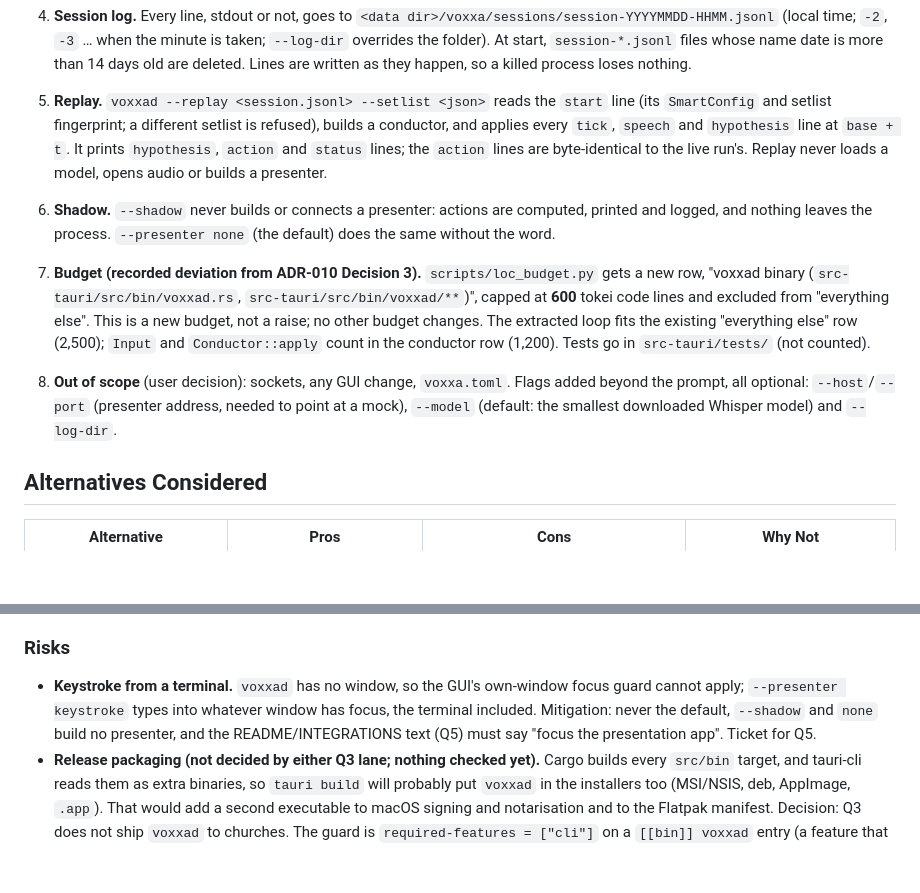
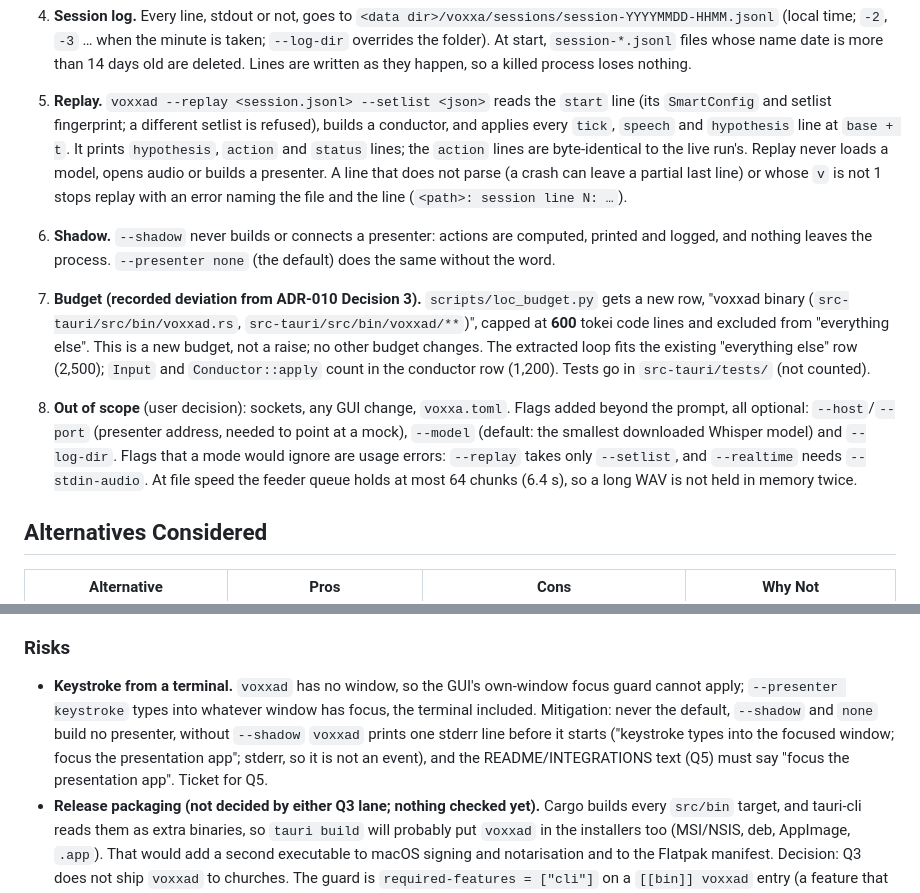
Before and after one commit to nategroks/voxxa, a Markdown page: .10x/adrs/013-voxxad-cli-shared-loop-and-replay.md, 2 parts joined by grey strips. Drawn GitHub-style; blank space fills up the shorter version.

Commit message:
docs(adr-013): match the grafted code (replay errors, flag conflicts, feeder bound, keystroke warning)
Co-Authored-By: Claude Opus 5.5 <noreply@anthropic.com>

```diff
--- a/.10x/adrs/013-voxxad-cli-shared-loop-and-replay.md
+++ b/.10x/adrs/013-voxxad-cli-shared-loop-and-replay.md
@@ -33,10 +33,10 @@ Q3 adds a second binary, `voxxad`, that runs Voxxa's pipeline headlessly. Phase
 
    Six types, under ADR-001's limit of 8. The `action` line leaves out the slide text: the setlist has it, and the line stays short for Companion. `speech` lines are coalesced: only the last one before the next `tick` or `hypothesis` is written, because `Conductor::on_speech` only records the time and nothing reads it in between (this invariant is noted on `on_speech`). A device delivers about 100 chunks a second; coalescing keeps an hour near 5 MB.
 4. **Session log.** Every line, stdout or not, goes to `<data dir>/voxxa/sessions/session-YYYYMMDD-HHMM.jsonl` (local time; `-2`, `-3` … when the minute is taken; `--log-dir` overrides the folder). At start, `session-*.jsonl` files whose name date is more than 14 days old are deleted. Lines are written as they happen, so a killed process loses nothing.
-5. **Replay.** `voxxad --replay <session.jsonl> --setlist <json>` reads the `start` line (its `SmartConfig` and setlist fingerprint; a different setlist is refused), builds a conductor, and applies every `tick`, `speech` and `hypothesis` line at `base + t`. It prints `hypothesis`, `action` and `status` lines; the `action` lines are byte-identical to the live run's. Replay never loads a model, opens audio or builds a presenter.
+5. **Replay.** `voxxad --replay <session.jsonl> --setlist <json>` reads the `start` line (its `SmartConfig` and setlist fingerprint; a different setlist is refused), builds a conductor, and applies every `tick`, `speech` and `hypothesis` line at `base + t`. It prints `hypothesis`, `action` and `status` lines; the `action` lines are byte-identical to the live run's. Replay never loads a model, opens audio or builds a presenter. A line that does not parse (a crash can leave a partial last line) or whose `v` is not 1 stops replay with an error naming the file and the line (`<path>: session line N: …`).
 6. **Shadow.** `--shadow` never builds or connects a presenter: actions are computed, printed and logged, and nothing leaves the process. `--presenter none` (the default) does the same without the word.
 7. **Budget (recorded deviation from ADR-010 Decision 3).** `scripts/loc_budget.py` gets a new row, "voxxad binary (`src-tauri/src/bin/voxxad.rs`, `src-tauri/src/bin/voxxad/**`)", capped at **600** tokei code lines and excluded from "everything else". This is a new budget, not a raise; no other budget changes. The extracted loop fits the existing "everything else" row (2,500); `Input` and `Conductor::apply` count in the conductor row (1,200). Tests go in `src-tauri/tests/` (not counted).
-8. **Out of scope** (user decision): sockets, any GUI change, `voxxa.toml`. Flags added beyond the prompt, all optional: `--host`/`--port` (presenter address, needed to point at a mock), `--model` (default: the smallest downloaded Whisper model) and `--log-dir`.
+8. **Out of scope** (user decision): sockets, any GUI change, `voxxa.toml`. Flags added beyond the prompt, all optional: `--host`/`--port` (presenter address, needed to point at a mock), `--model` (default: the smallest downloaded Whisper model) and `--log-dir`. Flags that a mode would ignore are usage errors: `--replay` takes only `--setlist`, and `--realtime` needs `--stdin-audio`. At file speed the feeder queue holds at most 64 chunks (6.4 s), so a long WAV is not held in memory twice.
 
 ## Alternatives Considered
 | Alternative | Pros | Cons | Why Not |
@@ -60,7 +60,7 @@ Q3 adds a second binary, `voxxad`, that runs Voxxa's pipeline headlessly. Phase
 - The session log keeps full transcripts for 14 days, prayers and spoken names included (the diagnostics ring buffer keeps only recent ones, in memory). Voxxa never uploads it, but it is not guaranteed to stay on the machine: it is written under `dirs::data_dir()`, which on Windows is the roaming `%APPDATA%`, and on a domain-joined church network with roaming profiles that folder is copied to the server. We keep `data_dir` so the logs sit beside the models (`%APPDATA%\voxxa\models`), where the prompt asked for them ("in the data dir"). Considered alternative: `dirs::data_local_dir()` (`%LOCALAPPDATA%`, never roams), at the cost of a second Voxxa folder; `--log-dir` already moves them. Q5's privacy text must say this.
 - File-speed runs are only as fast as Whisper, because the loop transcribes synchronously (Q0 finding, unchanged).
 ### Risks
-- **Keystroke from a terminal.** `voxxad` has no window, so the GUI's own-window focus guard cannot apply; `--presenter keystroke` types into whatever window has focus, the terminal included. Mitigation: never the default, `--shadow` and `none` build no presenter, and the README/INTEGRATIONS text (Q5) must say "focus the presentation app". Ticket for Q5.
+- **Keystroke from a terminal.** `voxxad` has no window, so the GUI's own-window focus guard cannot apply; `--presenter keystroke` types into whatever window has focus, the terminal included. Mitigation: never the default, `--shadow` and `none` build no presenter, without `--shadow` `voxxad` prints one stderr line before it starts ("keystroke types into the focused window; focus the presentation app"; stderr, so it is not an event), and the README/INTEGRATIONS text (Q5) must say "focus the presentation app". Ticket for Q5.
 - **Release packaging (not decided by either Q3 lane; nothing checked yet).** Cargo builds every `src/bin` target, and tauri-cli reads them as extra binaries, so `tauri build` will probably put `voxxad` in the installers too (MSI/NSIS, deb, AppImage, `.app`). That would add a second executable to macOS signing and notarisation and to the Flatpak manifest. Decision: Q3 does not ship `voxxad` to churches. The guard is `required-features = ["cli"]` on a `[[bin]] voxxad` entry (a feature that is off by default; CI and `cargo test` then pass `--features cli`), or a bundler exclusion if tauri-cli offers one; whichever is used, the shipping decision is Q5's (with Companion docs). Ticket Q3-T1: confirm with `tauri build --no-bundle` or in the CI build job whether `voxxad` reaches the bundle, then apply the guard or decide to ship and sign it.
 - **Conductor changes that read time differently** (e.g. `on_speech` doing more than recording `now`) would break coalesced replay. Mitigation: the invariant comment on `on_speech`, and the replay test on a real recorded session in `src-tauri/tests/`.
 - **Wire format drift.** Mitigation: serialisation round-trip tests pin every type; a breaking change needs `"v":2`.
```
